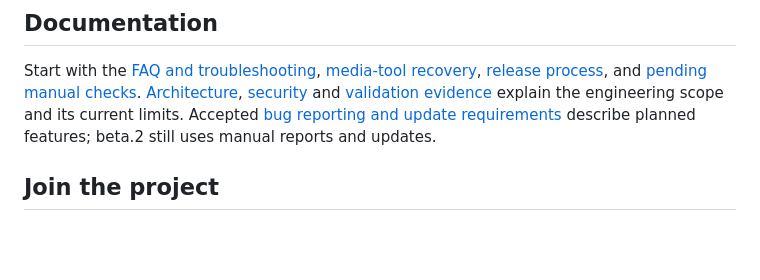
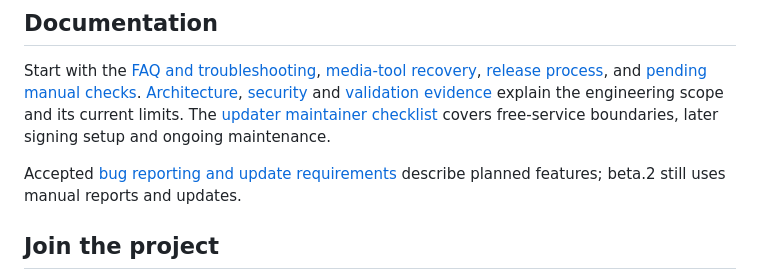
Before and after one commit to MrQuality/timestamp-cleaner, a Markdown page: README.md, the part around the change. Drawn GitHub-style; blank space fills up the shorter version.

```diff
--- a/README.md
+++ b/README.md
@@ -158,6 +158,9 @@ Start with the [FAQ and troubleshooting](docs/faq.md), [media-tool recovery](doc
 [release process](docs/releases.md), and [pending manual checks](docs/manual-verification.md).
 [Architecture](docs/architecture.md), [security](SECURITY.md) and [validation evidence](VALIDATION.md)
 explain the engineering scope and its current limits.
+The [updater maintainer checklist](docs/updater-maintainer-onboarding.md) covers
+free-service boundaries, later signing setup and ongoing maintenance.
+
 Accepted [bug reporting and update requirements](docs/reporting-and-updates.md)
 describe planned features; beta.2 still uses manual reports and updates.
 
```
Also changed, not shown: docs/auto-update-operations.md (+3 -0 lines), docs/updater-maintainer-onboarding.md (added, +126 -0 lines).
